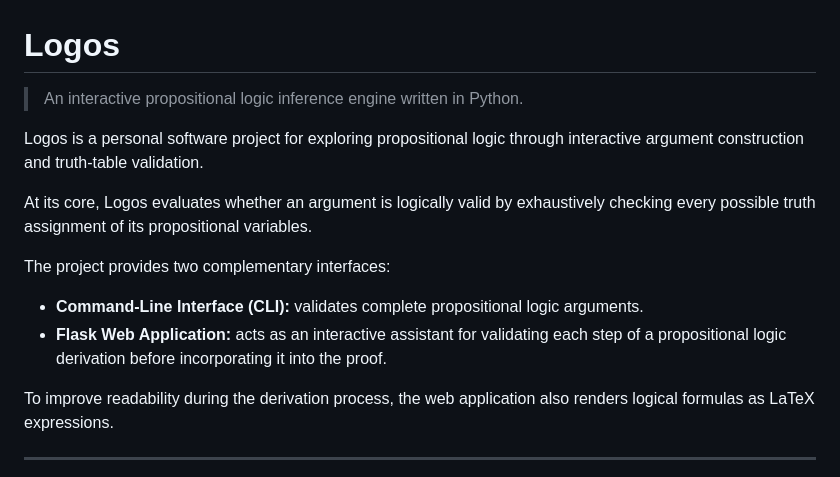
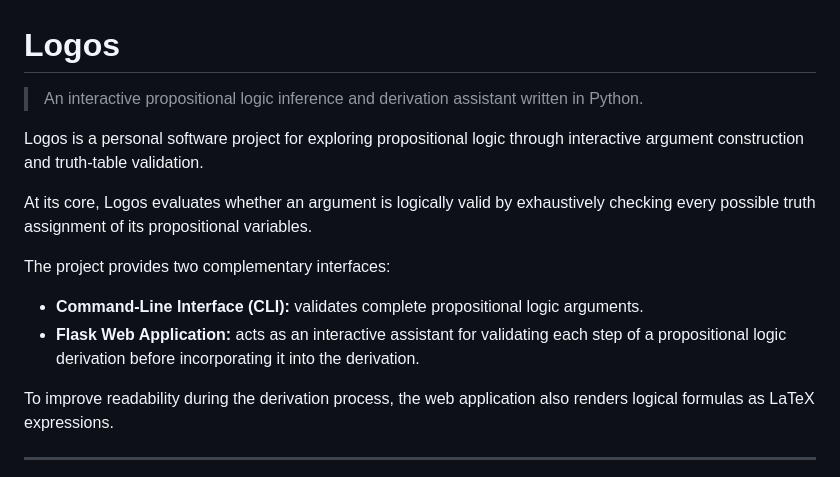
Before and after one commit to jdgambin/logos, a Markdown page: README.md, the part around the change. Rendered like a GitHub page.

Commit message:
Redact project description

```diff
--- a/README.md
+++ b/README.md
@@ -1,6 +1,6 @@
 # Logos
 
-> An interactive propositional logic inference engine written in Python.
+> An interactive propositional logic inference and derivation assistant written in Python.
 
 Logos is a personal software project for exploring propositional logic through interactive argument construction and truth-table validation.
 
@@ -9,7 +9,7 @@ At its core, Logos evaluates whether an argument is logically valid by exhaustiv
 The project provides two complementary interfaces:
 
 * **Command-Line Interface (CLI):** validates complete propositional logic arguments.
-* **Flask Web Application:** acts as an interactive assistant for validating each step of a propositional logic derivation before incorporating it into the proof.
+* **Flask Web Application:** acts as an interactive assistant for validating each step of a propositional logic derivation before incorporating it into the derivation.
 
 To improve readability during the derivation process, the web application also renders logical formulas as LaTeX expressions.
 
```
